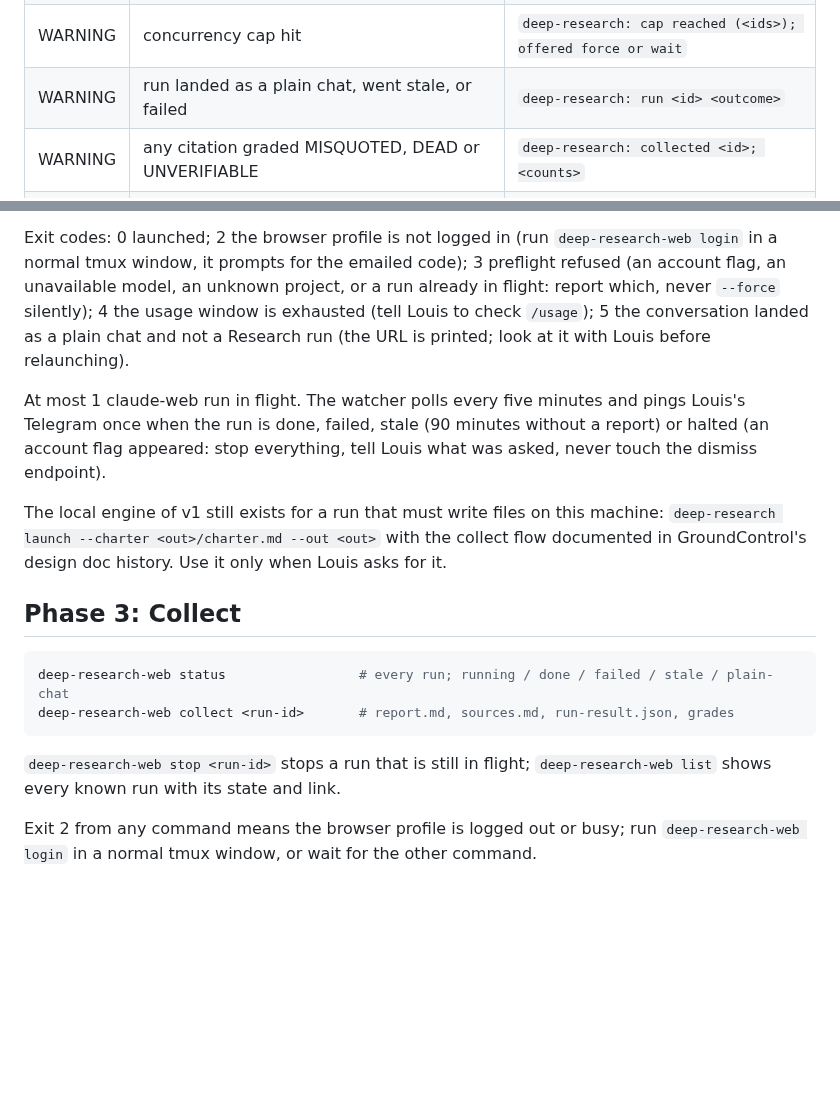
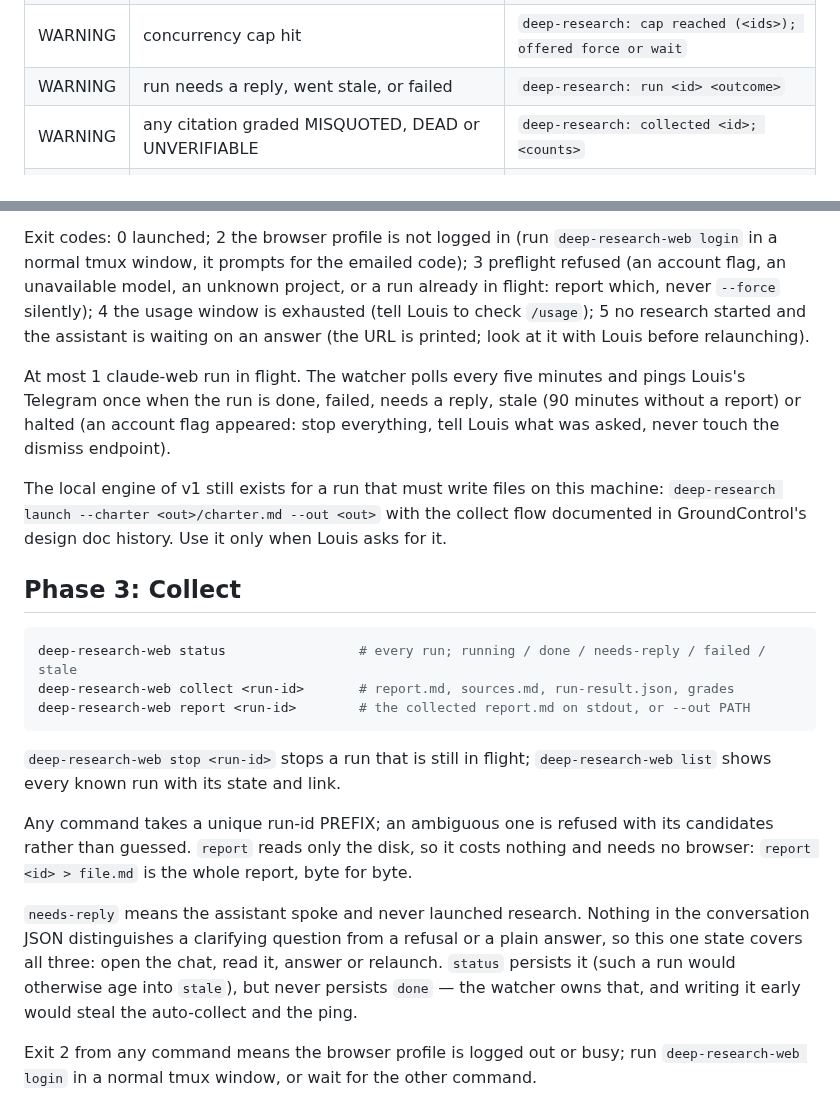
Before and after one commit to ezalos/SpaceSuit, a Markdown page: skills/deep-research-claude-web/SKILL.md, 2 parts joined by grey strips. Drawn GitHub-style; blank space fills up the shorter version.

Commit message:
skill: needs-reply replaces plain-chat, and document report
Follows the engine change: exit 5 and the plain-chat state are now
needs-reply, so the skill's exit-code table and status vocabulary were
describing states the CLI no longer has.

Adds the report command, run-id prefix matching, and the one thing a
future session needs to know about needs-reply: nothing in the
conversation JSON separates a clarifying question from a refusal or a
plain answer, so one state covers all three, and status persists it
but never persists done because the watcher owns that.

Co-Authored-By: Claude Opus 5 (1M context) <noreply@anthropic.com>

````diff
--- a/skills/deep-research-claude-web/SKILL.md
+++ b/skills/deep-research-claude-web/SKILL.md
@@ -21,7 +21,7 @@ This skill follows the universal observability baseline.
 | CRITICAL | `deep-research-web launch` fails or preflight refuses on an account flag | `deep-research: preflight refused: <reason>` |
 | CRITICAL | the watcher halts on an account flag | `deep-research: halted on account flags: <types>` |
 | WARNING | concurrency cap hit | `deep-research: cap reached (<ids>); offered force or wait` |
-| WARNING | run landed as a plain chat, went stale, or failed | `deep-research: run <id> <outcome>` |
+| WARNING | run needs a reply, went stale, or failed | `deep-research: run <id> <outcome>` |
 | WARNING | any citation graded MISQUOTED, DEAD or UNVERIFIABLE | `deep-research: collected <id>; <counts>` |
 | WARNING | usage window exhausted | `deep-research: usage window exhausted; resets at <time>` |
 | INFO | run launched | `deep-research: launched <id>; <model>; <n> sub-questions` |
@@ -81,13 +81,13 @@ Exit codes: 0 launched; 2 the browser profile is not logged in (run
 `deep-research-web login` in a normal tmux window, it prompts for the emailed code);
 3 preflight refused (an account flag, an unavailable model, an unknown project, or a run
 already in flight: report which, never `--force` silently); 4 the usage window is
-exhausted (tell Louis to check `/usage`); 5 the conversation landed as a plain chat and
-not a Research run (the URL is printed; look at it with Louis before relaunching).
+exhausted (tell Louis to check `/usage`); 5 no research started and the assistant is
+waiting on an answer (the URL is printed; look at it with Louis before relaunching).
 
 At most 1 claude-web run in flight. The watcher polls every five minutes and pings
-Louis's Telegram once when the run is done, failed, stale (90 minutes without a report)
-or halted (an account flag appeared: stop everything, tell Louis what was asked, never
-touch the dismiss endpoint).
+Louis's Telegram once when the run is done, failed, needs a reply, stale (90 minutes
+without a report) or halted (an account flag appeared: stop everything, tell Louis what
+was asked, never touch the dismiss endpoint).
 
 The local engine of v1 still exists for a run that must write files on this machine:
 `deep-research launch --charter <out>/charter.md --out <out>` with the collect flow
@@ -96,12 +96,23 @@ documented in GroundControl's design doc history. Use it only when Louis asks fo
 ## Phase 3: Collect
 
 ```bash
-deep-research-web status                 # every run; running / done / failed / stale / plain-chat
+deep-research-web status                 # every run; running / done / needs-reply / failed / stale
 deep-research-web collect <run-id>       # report.md, sources.md, run-result.json, grades
+deep-research-web report <run-id>        # the collected report.md on stdout, or --out PATH
 ```
 
 `deep-research-web stop <run-id>` stops a run that is still in flight; `deep-research-web list`
 shows every known run with its state and link.
+
+Any command takes a unique run-id PREFIX; an ambiguous one is refused with its candidates
+rather than guessed. `report` reads only the disk, so it costs nothing and needs no browser:
+`report <id> > file.md` is the whole report, byte for byte.
+
+`needs-reply` means the assistant spoke and never launched research. Nothing in the
+conversation JSON distinguishes a clarifying question from a refusal or a plain answer, so
+this one state covers all three: open the chat, read it, answer or relaunch. `status`
+persists it (such a run would otherwise age into `stale`), but never persists `done` —
+the watcher owns that, and writing it early would steal the auto-collect and the ping.
 
 Exit 2 from any command means the browser profile is logged out or busy; run
 `deep-research-web login` in a normal tmux window, or wait for the other command.
````
